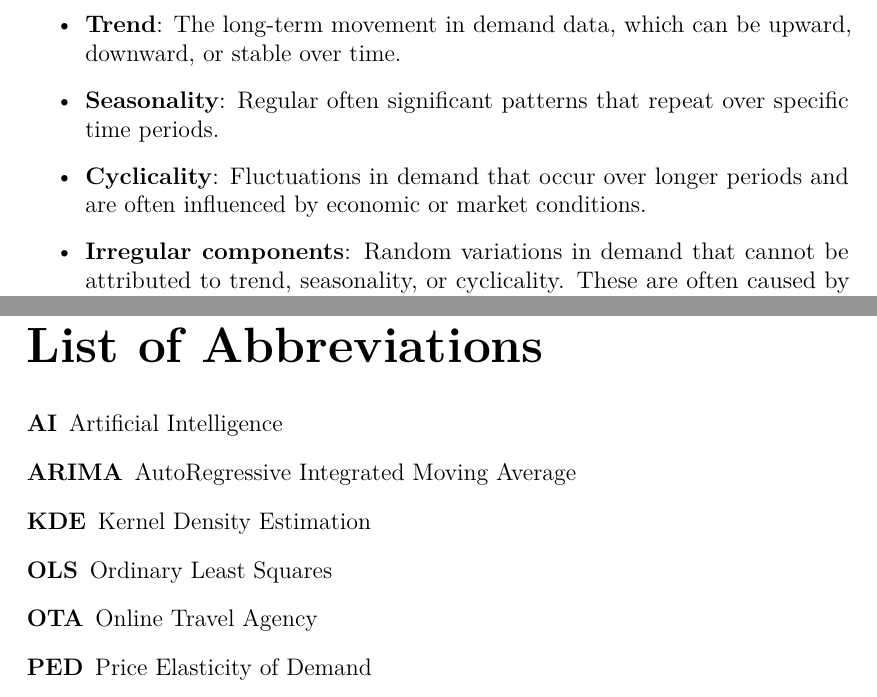
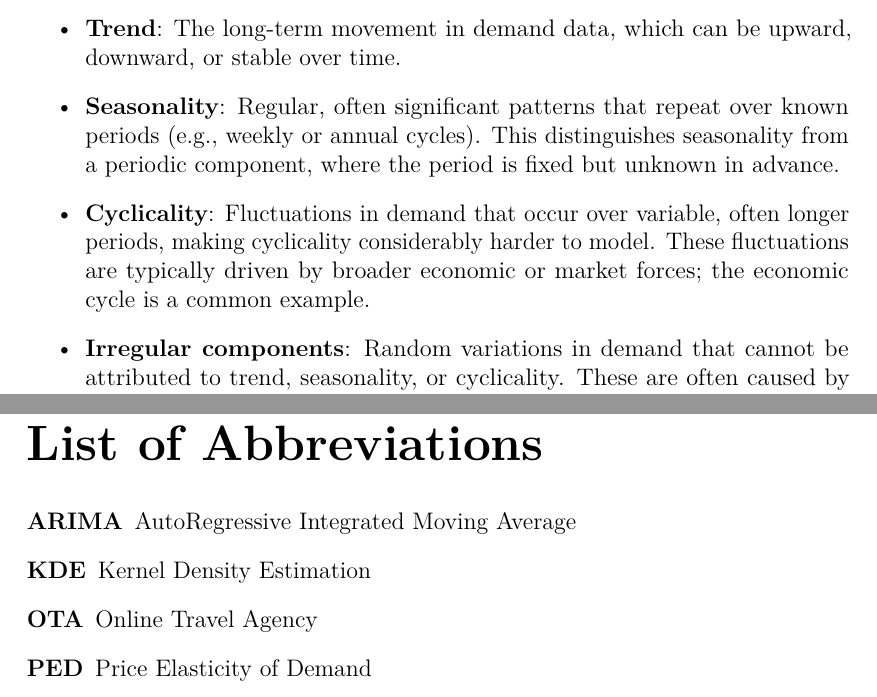
Before and after one commit to jednorukypilot/thesis, a LaTeX thesis (LaTex/thesis.tex, which reads LaTex/abbreviations.tex, LaTex/chap01.tex): two parts of pages 12 and 24 of 25, joined at a grey line, cut so that both start at the same text. Compiled offline with pdfLaTeX.

Commit message:
fix: chap 1 fixes

```diff
--- a/LaTex/abbreviations.tex
+++ b/LaTex/abbreviations.tex
@@ -3,10 +3,8 @@
 \chapwithtoc{List of Abbreviations}
 
 \begin{description}
-    \item[AI] Artificial Intelligence
     \item[ARIMA] AutoRegressive Integrated Moving Average
     \item[KDE] Kernel Density Estimation
-    \item[OLS] Ordinary Least Squares
     \item[OTA] Online Travel Agency
     \item[PED] Price Elasticity of Demand
     \item[SARIMA] Seasonal AutoRegressive Integrated Moving Average
--- a/LaTex/chap01.tex
+++ b/LaTex/chap01.tex
@@ -98,8 +98,8 @@ Demand forecasting approaches can be generally divided into two main categories:
 The goal of quantitative demand prediction is to accurately estimate future demand. Regarding methods utilizing time series analysis of historical data to predict future demand patterns, it is essential to understand the key components that occur in demand data \cite{Petricek2021}. These components include:
 \begin{itemize}
     \item \textbf{Trend}: The long-term movement in demand data, which can be upward, downward, or stable over time.
-    \item \textbf{Seasonality}: Regular often significant patterns that repeat over specific time periods.
-    \item \textbf{Cyclicality}: Fluctuations in demand that occur over longer periods and are often influenced by economic or market conditions.
+    \item \textbf{Seasonality}: Regular, often significant patterns that repeat over known periods (e.g., weekly or annual cycles). This distinguishes seasonality from a periodic component, where the period is fixed but unknown in advance.
+    \item \textbf{Cyclicality}: Fluctuations in demand that occur over variable, often longer periods, making cyclicality considerably harder to model. These fluctuations are typically driven by broader economic or market forces; the economic cycle is a common example.
     \item \textbf{Irregular components}: Random variations in demand that cannot be attributed to trend, seasonality, or cyclicality. These are often caused by unforeseen or irregular events and anomalies.
 \end{itemize}
 Different forecasting techniques may be better suited to capture specific components, and a combination of methods may be necessary to achieve optimal results for a given environment.
```
Also changed, not shown: LaTex/chap01.tex (4 more changed lines), 2 other files.
